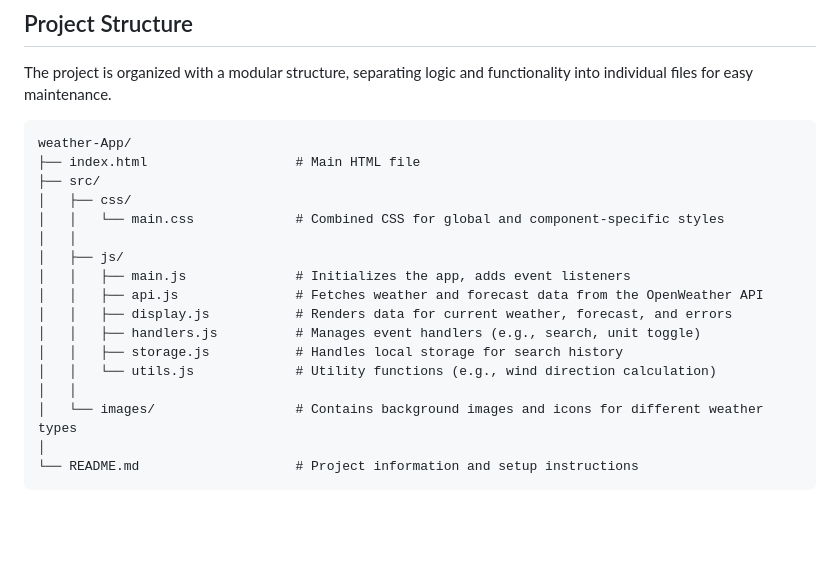
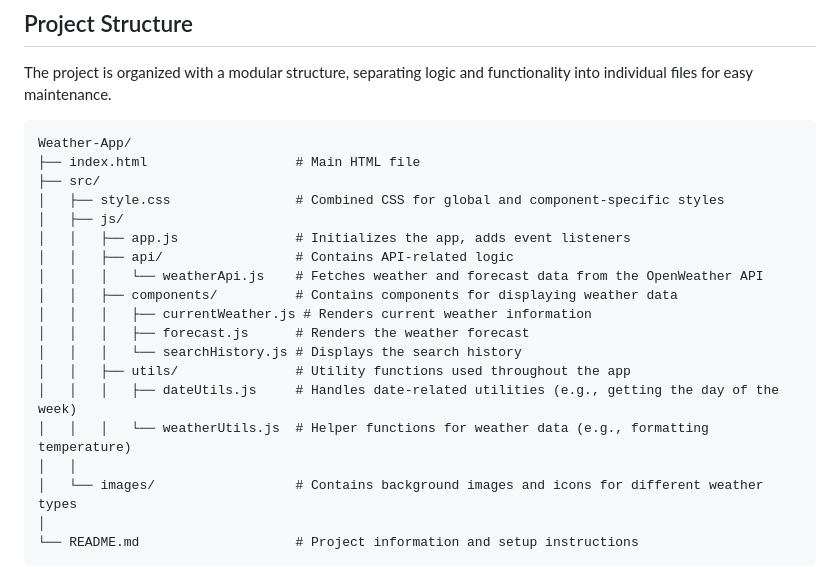
Before and after one commit to Danyal-Rana/Weather-App, a Markdown page: README.md, the part around the change printed below. Rendered like a GitHub page; blank space fills up the shorter version.

Commit message:
Update README to reflect project structure changes and correct directory names

````diff
--- a/README.md
+++ b/README.md
@@ -10,19 +10,21 @@ The Weather App is an interactive web application that allows users to view the
 The project is organized with a modular structure, separating logic and functionality into individual files for easy maintenance.
 
 ```plaintext
-weather-App/
+Weather-App/
 ├── index.html                   # Main HTML file
 ├── src/
-│   ├── css/
-│   │   └── main.css             # Combined CSS for global and component-specific styles
-│   │
+│   ├── style.css                # Combined CSS for global and component-specific styles
 │   ├── js/
-│   │   ├── main.js              # Initializes the app, adds event listeners
-│   │   ├── api.js               # Fetches weather and forecast data from the OpenWeather API
-│   │   ├── display.js           # Renders data for current weather, forecast, and errors
-│   │   ├── handlers.js          # Manages event handlers (e.g., search, unit toggle)
-│   │   ├── storage.js           # Handles local storage for search history
-│   │   └── utils.js             # Utility functions (e.g., wind direction calculation)
+│   │   ├── app.js               # Initializes the app, adds event listeners
+│   │   ├── api/                 # Contains API-related logic
+│   │   │   └── weatherApi.js    # Fetches weather and forecast data from the OpenWeather API
+│   │   ├── components/          # Contains components for displaying weather data
+│   │   │   ├── currentWeather.js # Renders current weather information
+│   │   │   ├── forecast.js      # Renders the weather forecast
+│   │   │   └── searchHistory.js # Displays the search history
+│   │   ├── utils/               # Utility functions used throughout the app
+│   │   │   ├── dateUtils.js     # Handles date-related utilities (e.g., getting the day of the week)
+│   │   │   └── weatherUtils.js  # Helper functions for weather data (e.g., formatting temperature)
 │   │
 │   └── images/                  # Contains background images and icons for different weather types
 │
````
Also changed, not shown: other parts of README.md (+1 -1 lines).
